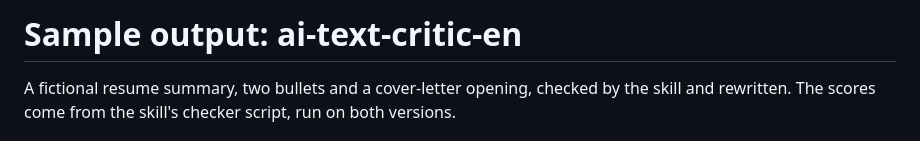
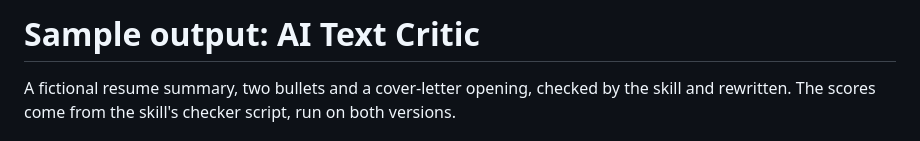
Before and after one commit to mariamatveeva2020/claude-skills, a Markdown page: examples/text-check-before-after.md, the part around the change. Drawn GitHub-style.

```diff
--- a/examples/text-check-before-after.md
+++ b/examples/text-check-before-after.md
@@ -1,4 +1,4 @@
-# Sample output: ai-text-critic-en
+# Sample output: AI Text Critic
 
 A fictional resume summary, two bullets and a cover-letter opening, checked by the skill and
 rewritten. The scores come from the skill's checker script, run on both versions.
```
Also changed, not shown: README.md (+23 -14 lines), examples/scheduled-automations.md (added, +24 -0 lines), examples/telegram-notifier.md (added, +32 -0 lines), examples/contract-review-sample.png, 1 other file.
